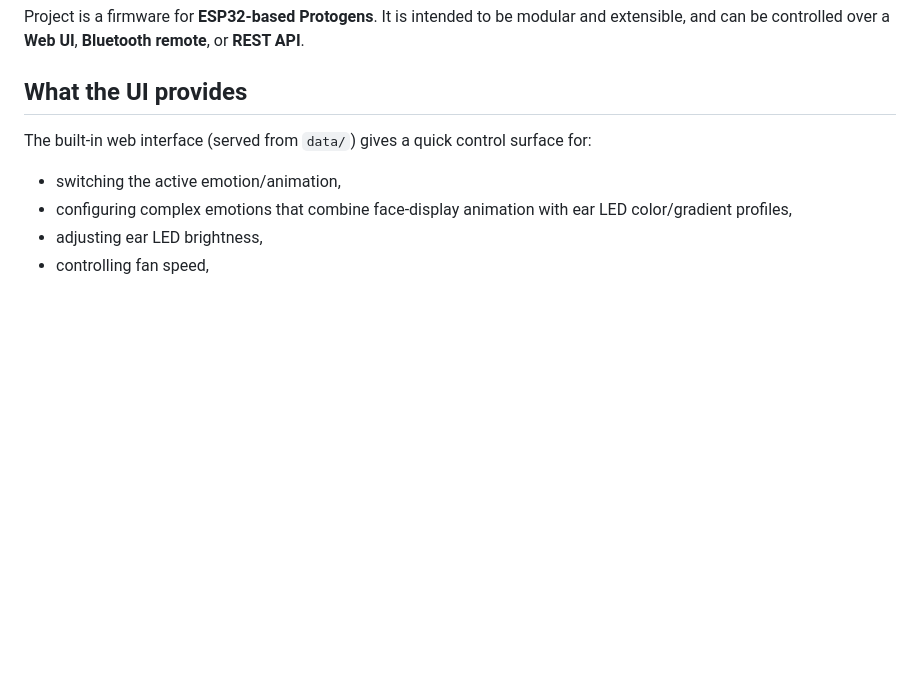
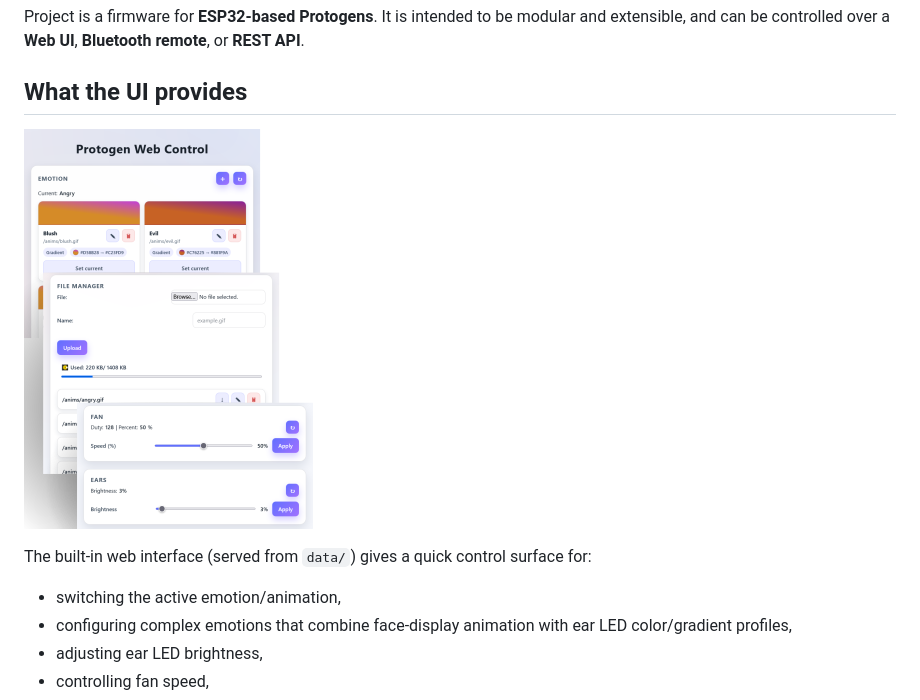
Before and after one commit to lutra3D/protogen-esp32, a Markdown page: README.md, the part around the change. Rendered like a GitHub page; pictures changed too: images/UI.png (added); blank space fills up the shorter version.

Commit message:
UI image

```diff
--- a/README.md
+++ b/README.md
@@ -2,6 +2,9 @@
 Project is a firmware for **ESP32-based Protogens**. It is intended to be modular and extensible, and can be controlled over a **Web UI**, **Bluetooth remote**, or **REST API**.
 
 ## What the UI provides
+
+![UI screenshots](/images/UI.png)
+
 The built-in web interface (served from `data/`) gives a quick control surface for:
 - switching the active emotion/animation,
 - configuring complex emotions that combine face-display animation with ear LED color/gradient profiles,
```
